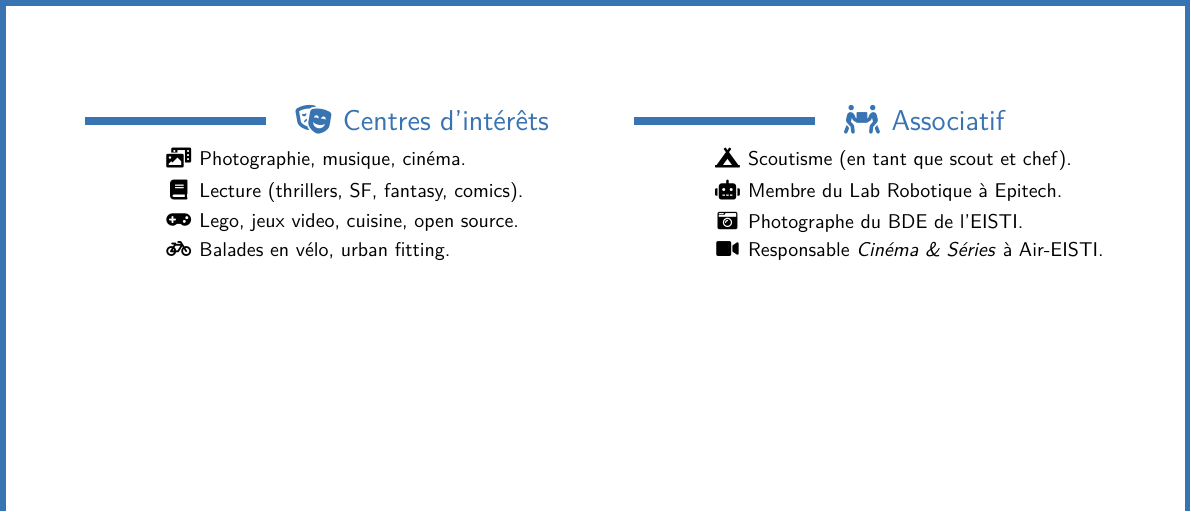
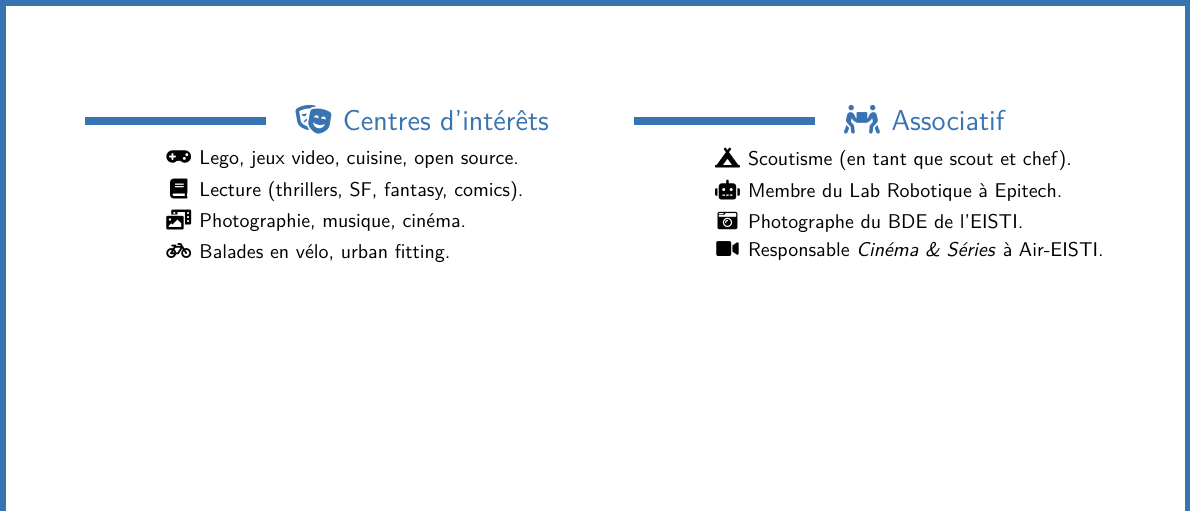
Before and after one commit to brtrndb/cv, a LaTeX CV (BertrandBoyer.tex): part of page 2 of 2, cut so that both start at the same text. Compiled offline with LuaLaTeX.

Commit message:
Reorder hobbies.

```diff
--- a/BertrandBoyer.tex
+++ b/BertrandBoyer.tex
@@ -222,9 +222,9 @@
   \par\addvspace{+0.50 em}
   \begin{minipage}[t]{0.42\linewidth}
     \cvsection{\faTheaterMasks}{Centres d'intérêts}
+    \extraEntry{\faGamepad}{Lego, jeux video, cuisine, open source.}%
+    \extraEntry{\faBook}{Lecture (thrillers, SF, fantasy, comics).}%
     \extraEntry{\faPhotoVideo}{Photographie, musique, cinéma.}%
-    \extraEntry{\faBook}{Lecture (thrillers, SF, fantasy, comics).}%
-    \extraEntry{\faGamepad}{Lego, jeux video, cuisine, open source.}%
     \extraEntry{\faBicycle}{Balades en vélo, \href{https://youtu.be/dQw4w9WgXcQ}{urban fitting}.}%
   \end{minipage}
 %
```
